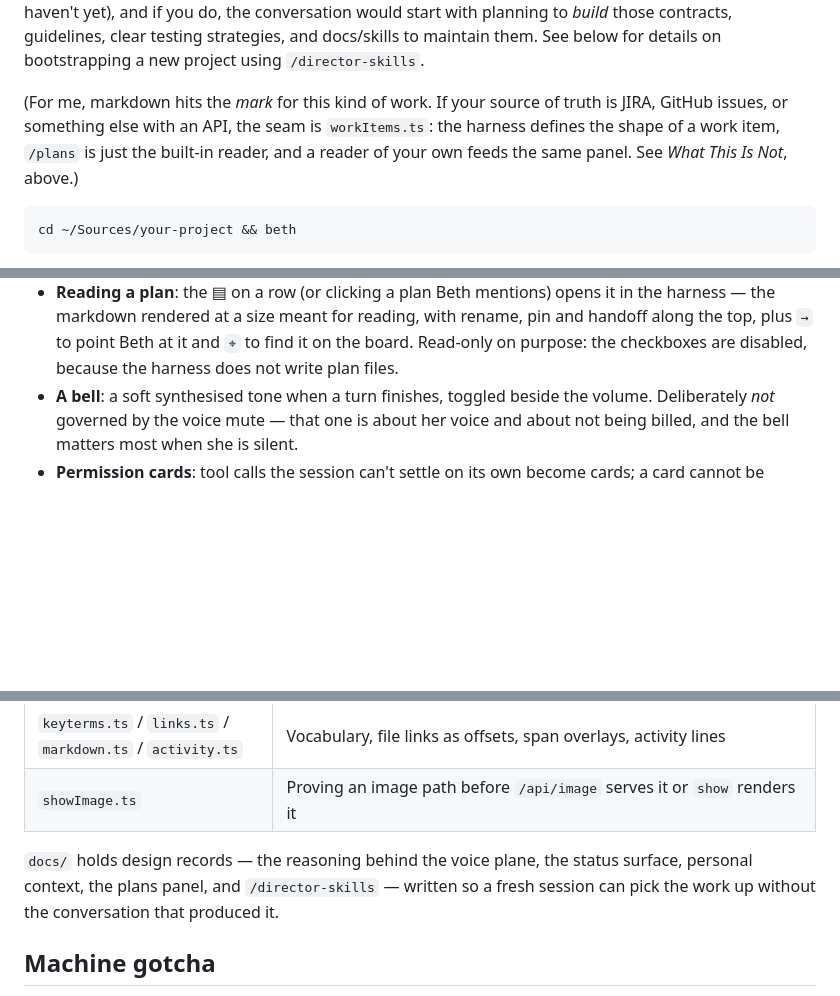
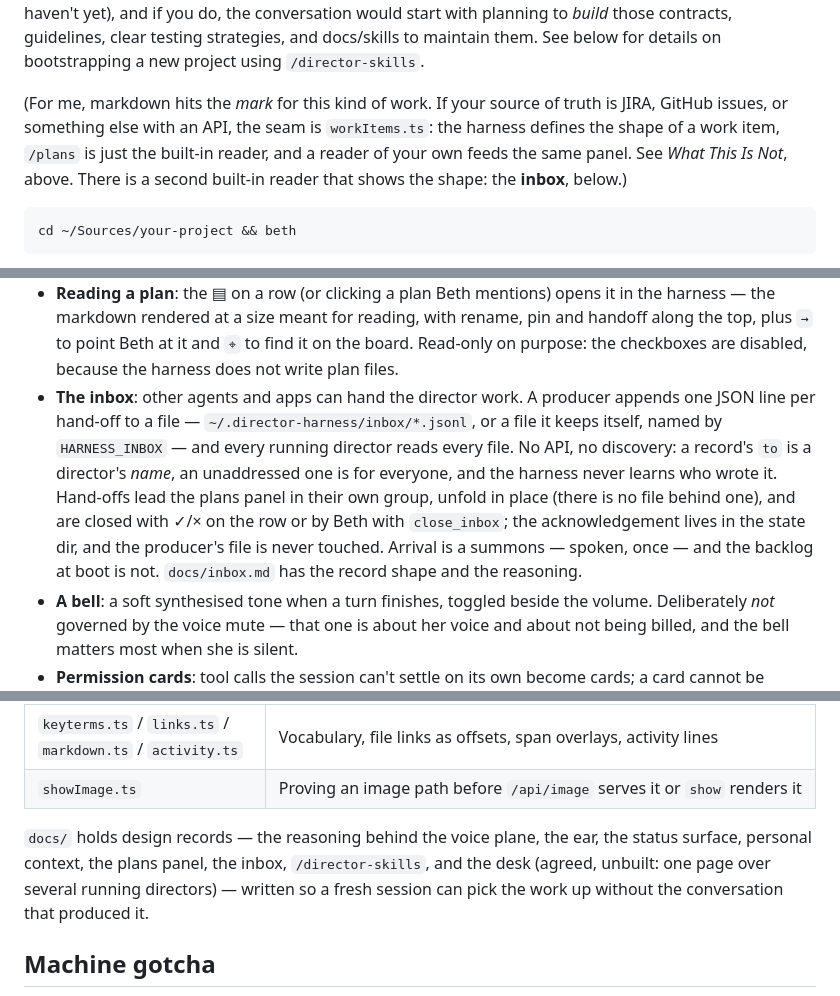
Before and after one commit to dannybrian/beth, a Markdown page: README.md, 3 parts joined by grey strips. Drawn GitHub-style; blank space fills up the shorter version.

Commit message:
README: the inbox and the status line, where the surface is described
Co-Authored-By: Claude Fable 5.1 <noreply@anthropic.com>

````diff
--- a/README.md
+++ b/README.md
@@ -64,7 +64,8 @@ This repo includes the `/plans` and `/tidyrepo` skills I use. The `/plans` skill
 truth is JIRA, GitHub issues, or something else with an API, the seam is
 `workItems.ts`: the harness defines the shape of a work item, `/plans` is just
 the built-in reader, and a reader of your own feeds the same panel. See *What
-This Is Not*, above.)
+This Is Not*, above. There is a second built-in reader that shows the shape:
+the **inbox**, below.)
 
 
 ```bash
@@ -287,6 +288,16 @@ commit, what's in flight, the clock, the gap since the harness was last up.
   pin and handoff along the top, plus `→` to point Beth at it and `⌖` to find it
   on the board. Read-only on purpose: the checkboxes are
   disabled, because the harness does not write plan files.
+- **The inbox**: other agents and apps can hand the director work. A producer
+  appends one JSON line per hand-off to a file — `~/.director-harness/inbox/*.jsonl`,
+  or a file it keeps itself, named by `HARNESS_INBOX` — and every running
+  director reads every file. No API, no discovery: a record's `to` is a
+  director's *name*, an unaddressed one is for everyone, and the harness never
+  learns who wrote it. Hand-offs lead the plans panel in their own group, unfold
+  in place (there is no file behind one), and are closed with ✓/× on the row or
+  by Beth with `close_inbox`; the acknowledgement lives in the state dir, and the
+  producer's file is never touched. Arrival is a summons — spoken, once — and the
+  backlog at boot is not. `docs/inbox.md` has the record shape and the reasoning.
 - **A bell**: a soft synthesised tone when a turn finishes, toggled beside the
   volume. Deliberately *not* governed by the voice mute — that one is about her
   voice and about not being billed, and the bell matters most when she is silent.
@@ -412,9 +426,10 @@ Finer knobs (timeouts, settle intervals, the bind address) are enumerated in
 | `keyterms.ts` / `links.ts` / `markdown.ts` / `activity.ts` | Vocabulary, file links as offsets, span overlays, activity lines |
 | `showImage.ts` | Proving an image path before `/api/image` serves it or `show` renders it |
 
-`docs/` holds design records — the reasoning behind the voice plane, the status
-surface, personal context, the plans panel, and `/director-skills` — written so
-a fresh session can pick the work up without the conversation that produced it.
+`docs/` holds design records — the reasoning behind the voice plane, the ear, the
+status surface, personal context, the plans panel, the inbox, `/director-skills`,
+and the desk (agreed, unbuilt: one page over several running directors) — written
+so a fresh session can pick the work up without the conversation that produced it.
 
 ## Machine gotcha
 
````
Also changed, not shown: other parts of README.md (+4 -1 lines).
